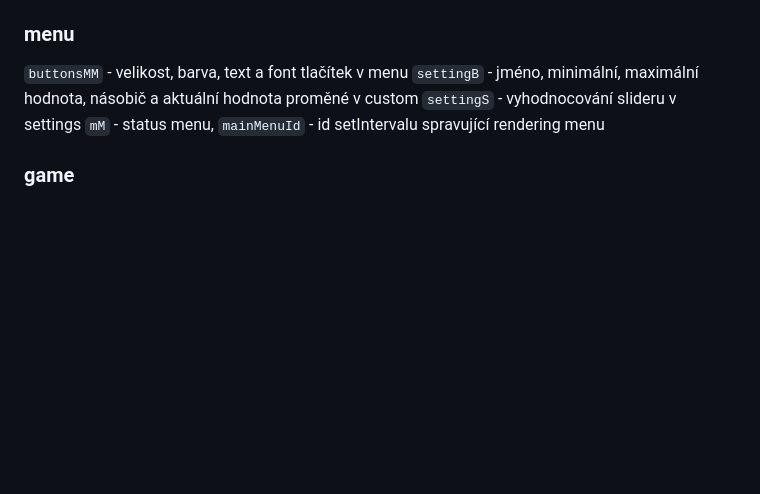
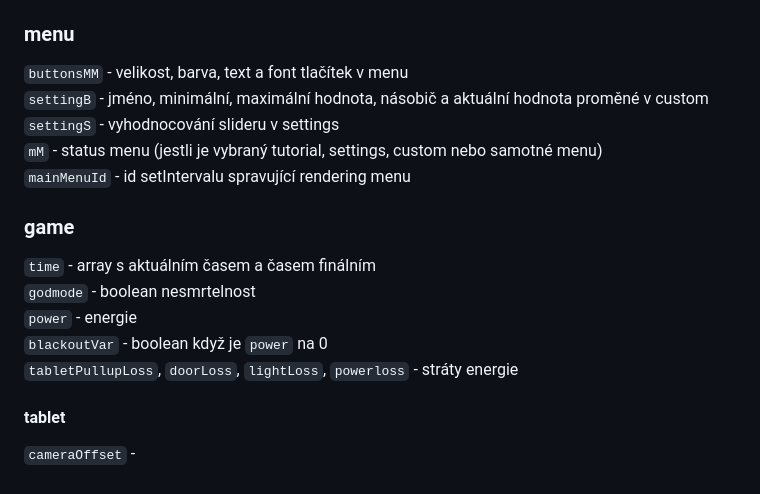
Before and after one commit to 3ther-joyboy/fnas, a Markdown page: README.md, the part around the change printed below. Drawn GitHub-style; blank space fills up the shorter version.

```diff
--- a/README.md
+++ b/README.md
@@ -41,7 +40,14 @@ V custom  můžeme najít nastavení ohledně hry samotné jako je agrese charak
 ### menu
-`buttonsMM` - velikost, barva, text a font tlačítek v menu
-`settingB` - jméno, minimální, maximální hodnota, násobič a aktuální hodnota proměné v custom
-`settingS` - vyhodnocování slideru v settings
-`mM` - status menu,
-`mainMenuId` - id setIntervalu spravující rendering menu
+`buttonsMM` - velikost, barva, text a font tlačítek v menu <br>
+`settingB` - jméno, minimální, maximální hodnota, násobič a aktuální hodnota proměné v custom <br>
+`settingS` - vyhodnocování slideru v settings <br>
+`mM` - status menu (jestli je vybraný tutorial, settings, custom nebo samotné menu) <br>
+`mainMenuId` - id setIntervalu spravující rendering menu <br>
 ### game
+`time` - array s aktuálním časem a časem finálním <br>
+`godmode` - boolean nesmrtelnost <br>
+`power` - energie <br>
+`blackoutVar` - boolean když je `power` na 0  <br>
+`tabletPullupLoss`, `doorLoss`, `lightLoss`, `powerloss` - stráty energie <br>
+#### tablet
+`cameraOffset` -
```
Also changed, not shown: other parts of README.md (+2 -3 lines).
